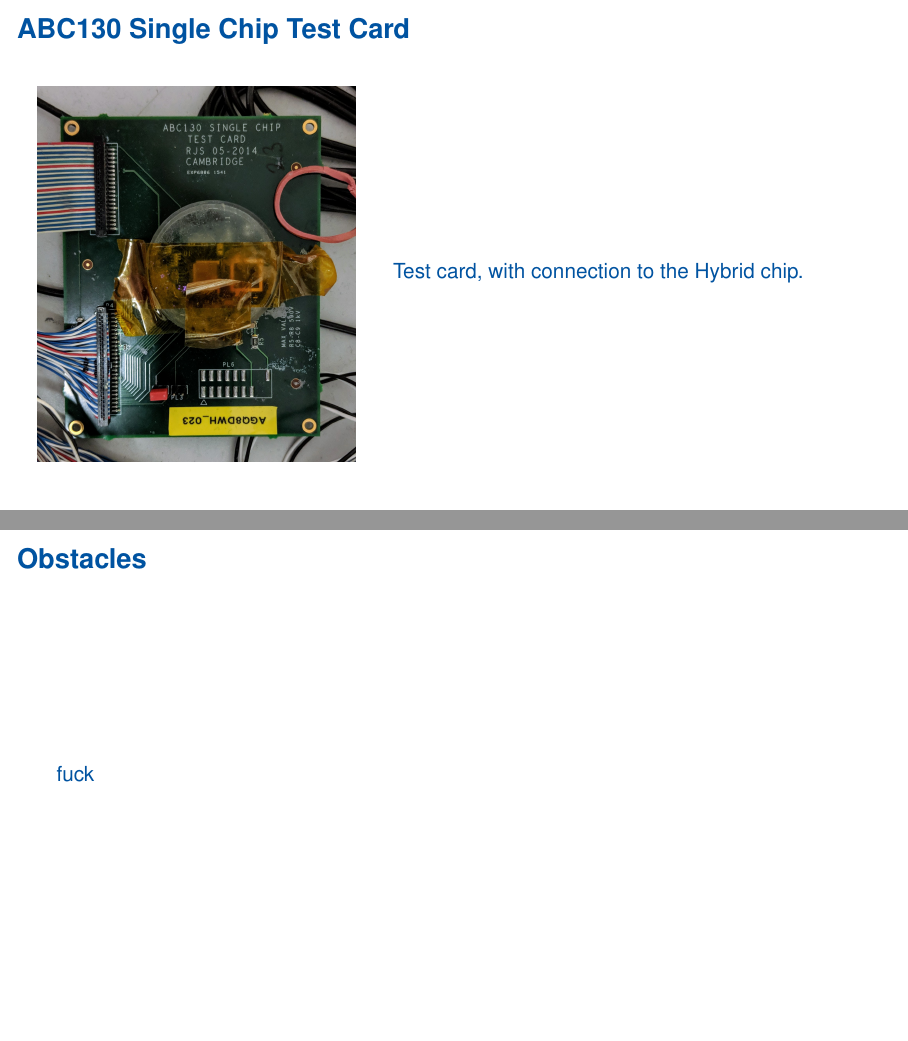
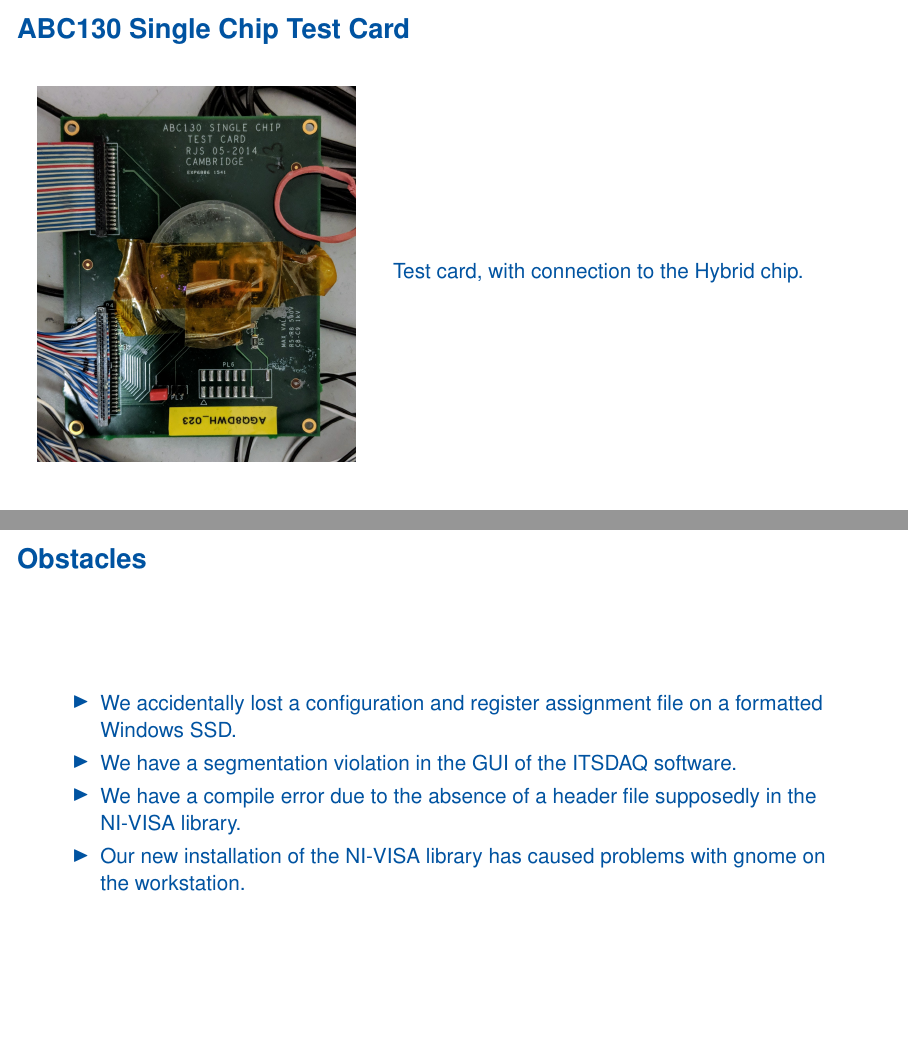
Before and after one commit to beykyle/CERN-f18-presentations, LaTeX slides (p1/pres.tex): pages 7 and 8 of 10, joined at a grey line. Compiled offline with pdfLaTeX.

Commit message:
Added obstacles.

```diff
--- a/p1/pres.tex
+++ b/p1/pres.tex
@@ -118,7 +118,12 @@
 
     \frame{
         \frametitle{Obstacles}
-        fuck
+        \begin{itemize}
+            \item We accidentally lost a configuration and register assignment file on a formatted Windows SSD.
+            \item We have a segmentation violation in the GUI of the ITSDAQ software.
+            \item We have a compile error due to the absence of a header file supposedly in the NI-VISA library.
+            \item Our new installation of the NI-VISA library has caused problems with gnome on the workstation.
+        \end{itemize}
     }
 
 
```
Also changed, not shown: 1 other file.
